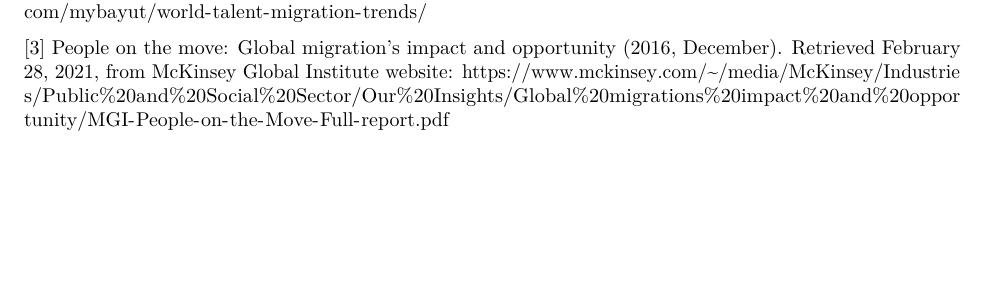
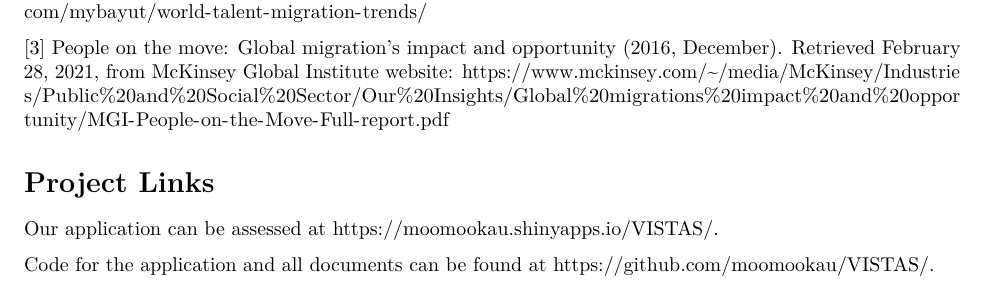
Before and after one commit to moomookau/VISTAS, an R Markdown document (ResearchPaper/ResearchPaper.Rmd): part of page 16 of 19, cut so that both start at the same text, the shorter picture padded with empty space. Rendered offline with R 4.5, knitr and Pandoc, then LaTeX, with nearby package versions; drawn as R Markdown's standard PDF in place of the format the file asks for.

Commit message:
Final paper

```diff
--- a/ResearchPaper/ResearchPaper.Rmd
+++ b/ResearchPaper/ResearchPaper.Rmd
@@ -226,3 +226,9 @@ The authors wish to thank Professor Kam Tin Seong for his guidance throughout th
 [2] World talent migration trends. (2019, August 22). Retrieved February 28, 2021, from <https://www.bayut.com/mybayut/world-talent-migration-trends/>
 
 [3] People on the move: Global migration's impact and opportunity (2016, December). Retrieved February 28, 2021, from McKinsey Global Institute website: <https://www.mckinsey.com/~/media/McKinsey/Industries/Public%20and%20Social%20Sector/Our%20Insights/Global%20migrations%20impact%20and%20opportunity/MGI-People-on-the-Move-Full-report.pdf>
+
+# Project Links
+
+Our application can be assessed at https://moomookau.shinyapps.io/VISTAS/.
+
+Code for the application and all documents can be found at https://github.com/moomookau/VISTAS/.
```
Also changed, not shown: 1 other file.
